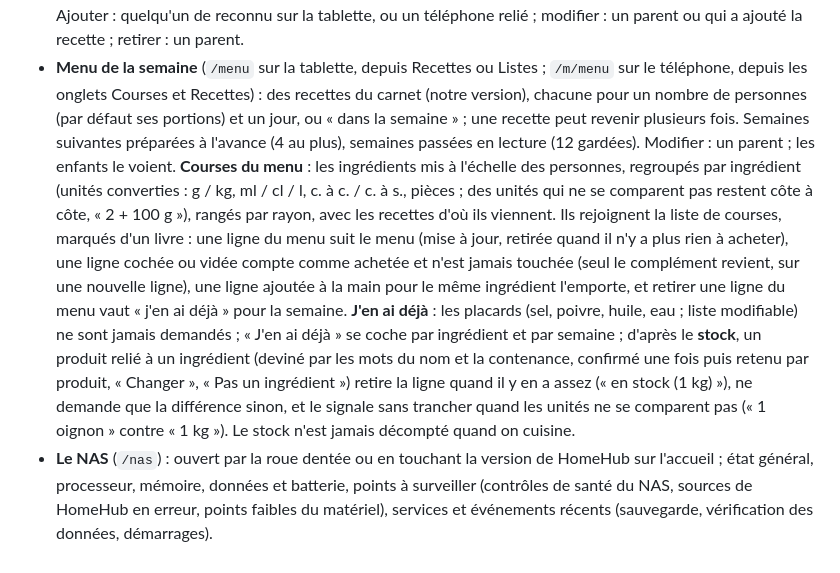
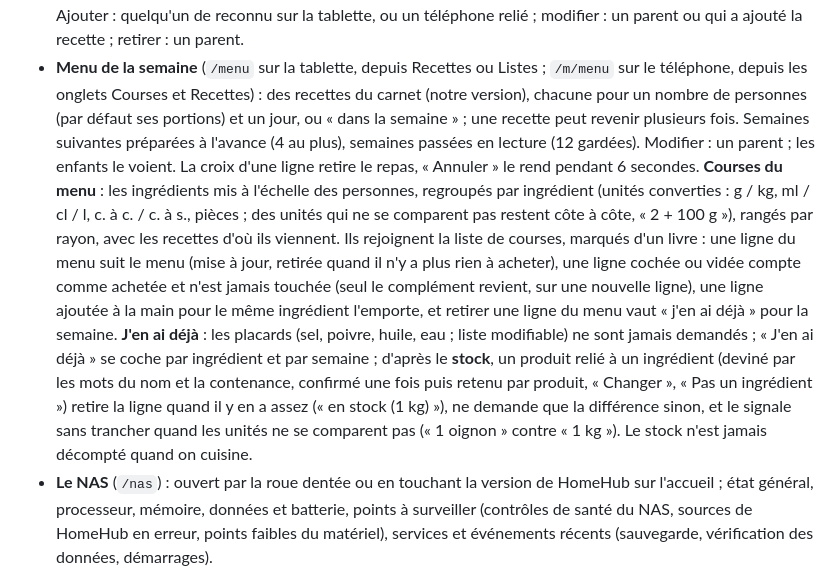
Before and after one commit to DeafLight/homehub, a Markdown page: README.md, the part around the change. Drawn GitHub-style.

```diff
--- a/README.md
+++ b/README.md
@@ -72,21 +72,21 @@ Captures, diagrammes d'architecture et design : [docs/](docs/README.md).
   de retour à l'accueil. Ajouter : quelqu'un de reconnu sur la tablette, ou un téléphone relié ; modifier : un parent
   ou qui a ajouté la recette ; retirer : un parent.
 - **Menu de la semaine** (`/menu` sur la tablette, depuis Recettes ou Listes ; `/m/menu` sur le téléphone, depuis les
-  onglets Courses et Recettes) : des recettes du carnet (notre version), chacune pour un nombre de personnes (par
-  défaut ses portions) et un jour, ou « dans la semaine » ; une recette peut revenir plusieurs fois. Semaines
-  suivantes préparées à l'avance (4 au plus), semaines passées en lecture (12 gardées). Modifier : un parent ; les
-  enfants le voient. **Courses du menu** : les ingrédients mis à l'échelle des personnes, regroupés par ingrédient
-  (unités converties : g / kg, ml / cl / l, c. à c. / c. à s., pièces ; des unités qui ne se comparent pas restent côte
-  à côte, « 2 + 100 g »), rangés par rayon, avec les recettes d'où ils viennent. Ils rejoignent la liste de courses,
-  marqués d'un livre : une ligne du menu suit le menu (mise à jour, retirée quand il n'y a plus rien à acheter), une
-  ligne cochée ou vidée compte comme achetée et n'est jamais touchée (seul le complément revient, sur une nouvelle
-  ligne), une ligne ajoutée à la main pour le même ingrédient l'emporte, et retirer une ligne du menu vaut « j'en ai
-  déjà » pour la semaine. **J'en ai déjà** : les placards (sel, poivre, huile, eau ; liste modifiable) ne sont jamais
-  demandés ; « J'en ai déjà » se coche par ingrédient et par semaine ; d'après le **stock**, un produit relié à un
-  ingrédient (deviné par les mots du nom et la contenance, confirmé une fois puis retenu par produit, « Changer »,
-  « Pas un ingrédient ») retire la ligne quand il y en a assez (« en stock (1 kg) »), ne demande que la différence
-  sinon, et le signale sans trancher quand les unités ne se comparent pas (« 1 oignon » contre « 1 kg »). Le stock
-  n'est jamais décompté quand on cuisine.
+  onglets Courses et Recettes) : des recettes du carnet (notre version), chacune pour un nombre de personnes (par défaut
+  ses portions) et un jour, ou « dans la semaine » ; une recette peut revenir plusieurs fois. Semaines suivantes
+  préparées à l'avance (4 au plus), semaines passées en lecture (12 gardées). Modifier : un parent ; les enfants le
+  voient. La croix d'une ligne retire le repas, « Annuler » le rend pendant 6 secondes. **Courses du menu** : les
+  ingrédients mis à l'échelle des personnes, regroupés par ingrédient (unités converties : g / kg, ml / cl / l, c. à c.
+  / c. à s., pièces ; des unités qui ne se comparent pas restent côte à côte, « 2 + 100 g »), rangés par rayon, avec les
+  recettes d'où ils viennent. Ils rejoignent la liste de courses, marqués d'un livre : une ligne du menu suit le menu
+  (mise à jour, retirée quand il n'y a plus rien à acheter), une ligne cochée ou vidée compte comme achetée et n'est
+  jamais touchée (seul le complément revient, sur une nouvelle ligne), une ligne ajoutée à la main pour le même
+  ingrédient l'emporte, et retirer une ligne du menu vaut « j'en ai déjà » pour la semaine. **J'en ai déjà** : les
+  placards (sel, poivre, huile, eau ; liste modifiable) ne sont jamais demandés ; « J'en ai déjà » se coche par
+  ingrédient et par semaine ; d'après le **stock**, un produit relié à un ingrédient (deviné par les mots du nom et la
+  contenance, confirmé une fois puis retenu par produit, « Changer », « Pas un ingrédient ») retire la ligne quand il y
+  en a assez (« en stock (1 kg) »), ne demande que la différence sinon, et le signale sans trancher quand les unités ne
+  se comparent pas (« 1 oignon » contre « 1 kg »). Le stock n'est jamais décompté quand on cuisine.
 - **Le NAS** (`/nas`) : ouvert par la roue dentée ou en touchant la version de HomeHub sur l'accueil ; état général, processeur,
   mémoire, données et batterie, points à surveiller (contrôles de santé du NAS, sources de HomeHub en erreur,
   points faibles du matériel), services et événements récents (sauvegarde, vérification des données, démarrages).
```
Also changed, not shown: TODO.md (+2 -1 lines), docs/ecrans.md (+9 -7 lines), docs/images/tablette-menu.png, docs/images/telephone-menu.png, 6 other files.
